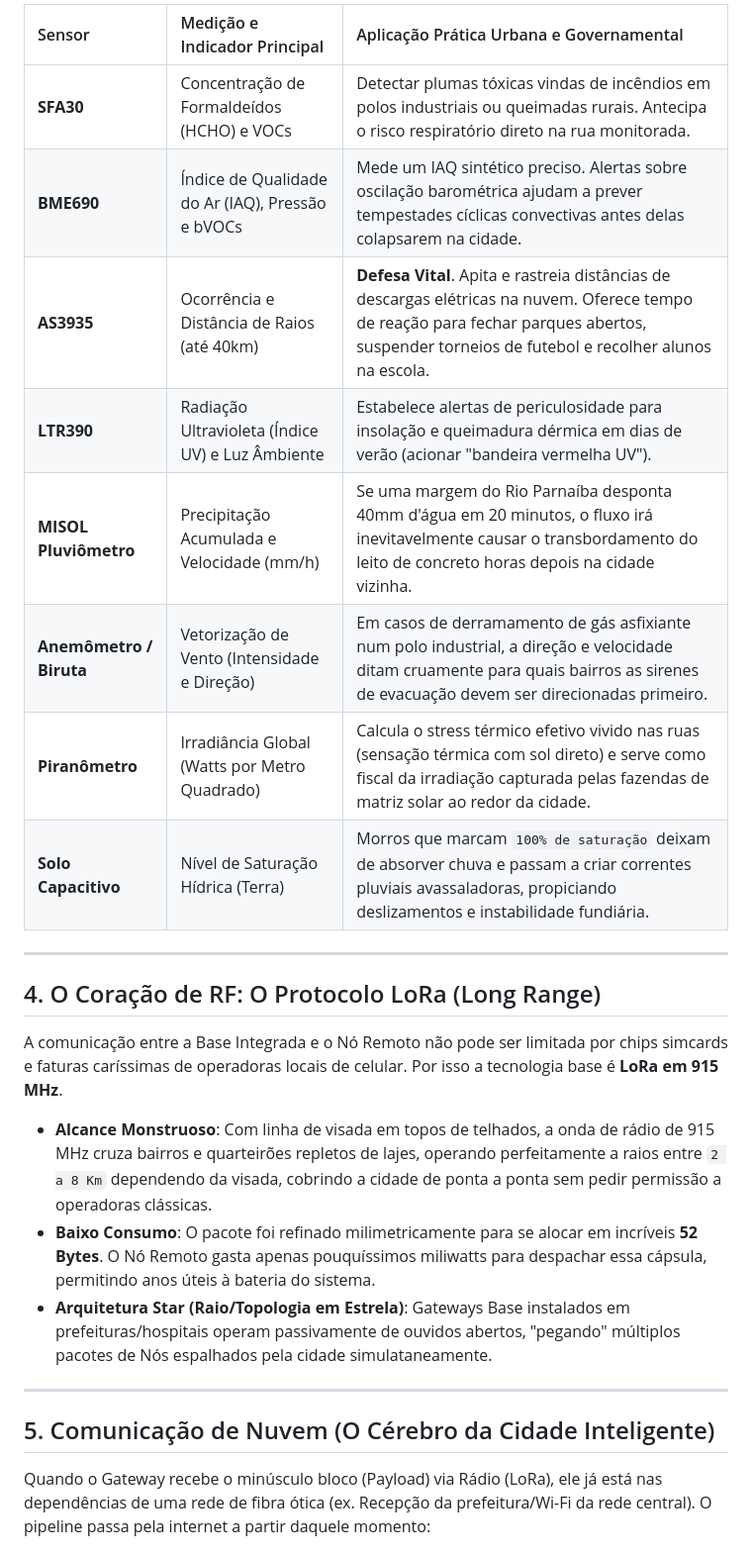
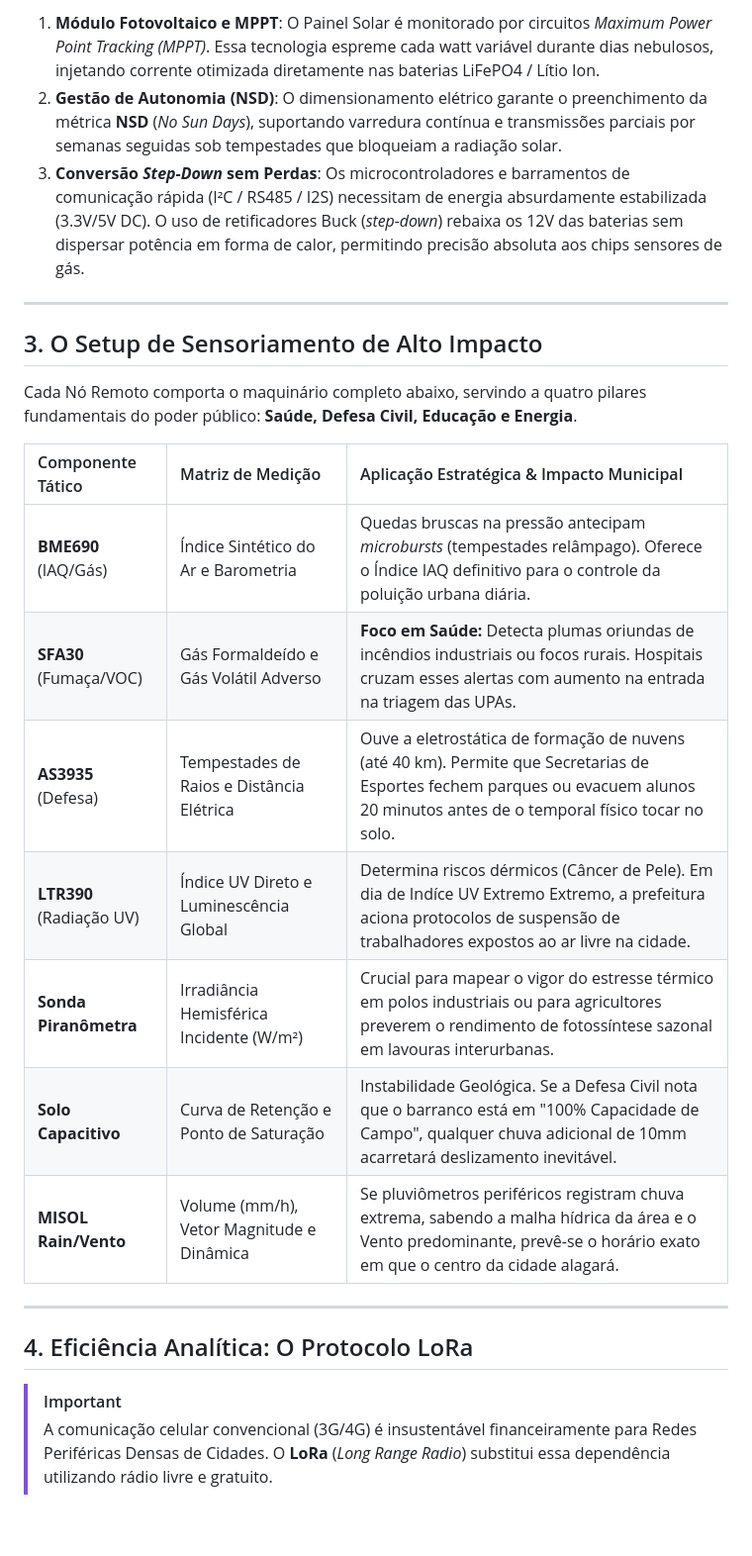
Before and after one commit to PedroBosa/Estacao-Ambiental-IoT-v9, a Markdown page: Visao_Geral_Projeto.md, the part around one of its changes. Shown at 99% size. Rendered like a GitHub page; blank space fills up the shorter version.

```diff
--- a/Visao_Geral_Projeto.md
+++ b/Visao_Geral_Projeto.md
@@ -35,28 +35,28 @@ Cada único Nó Remoto funciona como um laboratório completo de clima e ar para
 
-| Sensor | Medição e Indicador Principal | Aplicação Prática Urbana e Governamental |
-| :--- | :--- | :--- |
-| **SFA30** | Concentração de Formaldeídos (HCHO) e VOCs | Detectar plumas tóxicas vindas de incêndios em polos industriais ou queimadas rurais. Antecipa o risco respiratório direto na rua monitorada. |
-| **BME690** | Índice de Qualidade do Ar (IAQ), Pressão e bVOCs | Mede um IAQ sintético preciso. Alertas sobre oscilação barométrica ajudam a prever tempestades cíclicas convectivas antes delas colapsarem na cidade. |
-| **AS3935** | Ocorrência e Distância de Raios (até 40km) | **Defesa Vital**. Apita e rastreia distâncias de descargas elétricas na nuvem. Oferece tempo de reação para fechar parques abertos, suspender torneios de futebol e recolher alunos na escola. |
-| **LTR390** | Radiação Ultravioleta (Índice UV) e Luz Âmbiente | Estabelece alertas de periculosidade para insolação e queimadura dérmica em dias de verão (acionar "bandeira vermelha UV"). |
-| **MISOL Pluviômetro** | Precipitação Acumulada e Velocidade (mm/h) | Se uma margem do Rio Parnaíba desponta 40mm d'água em 20 minutos, o fluxo irá inevitavelmente causar o transbordamento do leito de concreto horas depois na cidade vizinha. |
-| **Anemômetro / Biruta** | Vetorização de Vento (Intensidade e Direção) | Em casos de derramamento de gás asfixiante num polo industrial, a direção e velocidade ditam cruamente para quais bairros as sirenes de evacuação devem ser direcionadas primeiro. |
-| **Piranômetro** | Irradiância Global (Watts por Metro Quadrado) | Calcula o stress térmico efetivo vivido nas ruas (sensação térmica com sol direto) e serve como fiscal da irradiação capturada pelas fazendas de matriz solar ao redor da cidade. |
-| **Solo Capacitivo** | Nível de Saturação Hídrica (Terra) | Morros que marcam `100% de saturação` deixam de absorver chuva e passam a criar correntes pluviais avassaladoras, propiciando deslizamentos e instabilidade fundiária. |
+1.  **Módulo Fotovoltaico e MPPT**: O Painel Solar é monitorado por circuitos *Maximum Power Point Tracking (MPPT)*. Essa tecnologia espreme cada watt variável durante dias nebulosos, injetando corrente otimizada diretamente nas baterias LiFePO4 / Lítio Ion.
+2.  **Gestão de Autonomia (NSD)**: O dimensionamento elétrico garante o preenchimento da métrica **NSD** (*No Sun Days*), suportando varredura contínua e transmissões parciais por semanas seguidas sob tempestades que bloqueiam a radiação solar.
+3.  **Conversão *Step-Down* sem Perdas**: Os microcontroladores e barramentos de comunicação rápida (I²C / RS485 / I2S) necessitam de energia absurdamente estabilizada (3.3V/5V DC). O uso de retificadores Buck (*step-down*) rebaixa os 12V das baterias sem dispersar potência em forma de calor, permitindo precisão absoluta aos chips sensores de gás.
 
 ---
 
-## 4. O Coração de RF: O Protocolo LoRa (Long Range)
+## 3. O Setup de Sensoriamento de Alto Impacto
 
-A comunicação entre a Base Integrada e o Nó Remoto não pode ser limitada por chips simcards e faturas caríssimas de operadoras locais de celular. Por isso a tecnologia base é **LoRa em 915 MHz**.
+Cada Nó Remoto comporta o maquinário completo abaixo, servindo a quatro pilares fundamentais do poder público: **Saúde, Defesa Civil, Educação e Energia**.
 
-*   **Alcance Monstruoso**: Com linha de visada em topos de telhados, a onda de rádio de 915 MHz cruza bairros e quarteirões repletos de lajes, operando perfeitamente a raios entre `2 a 8 Km` dependendo da visada, cobrindo a cidade de ponta a ponta sem pedir permissão a operadoras clássicas.
-*   **Baixo Consumo**: O pacote foi refinado milimetricamente para se alocar em incríveis **52 Bytes**. O Nó Remoto gasta apenas pouquíssimos miliwatts para despachar essa cápsula, permitindo anos úteis à bateria do sistema.
-*   **Arquitetura Star (Raio/Topologia em Estrela)**: Gateways Base instalados em prefeituras/hospitais operam passivamente de ouvidos abertos, "pegando" múltiplos pacotes de Nós espalhados pela cidade simulataneamente.
+| Componente Tático | Matriz de Medição | Aplicação Estratégica & Impacto Municipal |
+| :--- | :--- | :--- |
+| **BME690** (IAQ/Gás) | Índice Sintético do Ar e Barometria | Quedas bruscas na pressão antecipam *microbursts* (tempestades relâmpago). Oferece o Índice IAQ definitivo para o controle da poluição urbana diária. |
+| **SFA30** (Fumaça/VOC) | Gás Formaldeído e Gás Volátil Adverso | **Foco em Saúde:** Detecta plumas oriundas de incêndios industriais ou focos rurais. Hospitais cruzam esses alertas com aumento na entrada na triagem das UPAs. |
+| **AS3935** (Defesa) | Tempestades de Raios e Distância Elétrica | Ouve a eletrostática de formação de nuvens (até 40 km). Permite que Secretarias de Esportes fechem parques ou evacuem alunos 20 minutos antes de o temporal físico tocar no solo. |
+| **LTR390** (Radiação UV)| Índice UV Direto e Luminescência Global | Determina riscos dérmicos (Câncer de Pele). Em dia de Indíce UV Extremo Extremo, a prefeitura aciona protocolos de suspensão de trabalhadores expostos ao ar livre na cidade. |
+| **Sonda Piranômetra** | Irradiância Hemisférica Incidente (W/m²) | Crucial para mapear o vigor do estresse térmico em polos industriais ou para agricultores preverem o rendimento de fotossíntese sazonal em lavouras interurbanas. |
+| **Solo Capacitivo** | Curva de Retenção e Ponto de Saturação | Instabilidade Geológica. Se a Defesa Civil nota que o barranco está em "100% Capacidade de Campo", qualquer chuva adicional de 10mm acarretará deslizamento inevitável. |
+| **MISOL Rain/Vento** | Volume (mm/h), Vetor Magnitude e Dinâmica | Se pluviômetros periféricos registram chuva extrema, sabendo a malha hídrica da área e o Vento predominante, prevê-se o horário exato em que o centro da cidade alagará. |
 
 ---
 
-## 5. Comunicação de Nuvem (O Cérebro da Cidade Inteligente)
+## 4. Eficiência Analítica: O Protocolo LoRa
 
-Quando o Gateway recebe o minúsculo bloco (Payload) via Rádio (LoRa), ele já está nas dependências de uma rede de fibra ótica (ex. Recepção da prefeitura/Wi-Fi da rede central). O pipeline passa pela internet a partir daquele momento:
+> [!IMPORTANT]
+> A comunicação celular convencional (3G/4G) é insustentável financeiramente para Redes Periféricas Densas de Cidades. O **LoRa** (*Long Range Radio*) substitui essa dependência utilizando rádio livre e gratuito.
 
```
Also changed, not shown: other parts of Visao_Geral_Projeto.md (+46 -46 lines).
